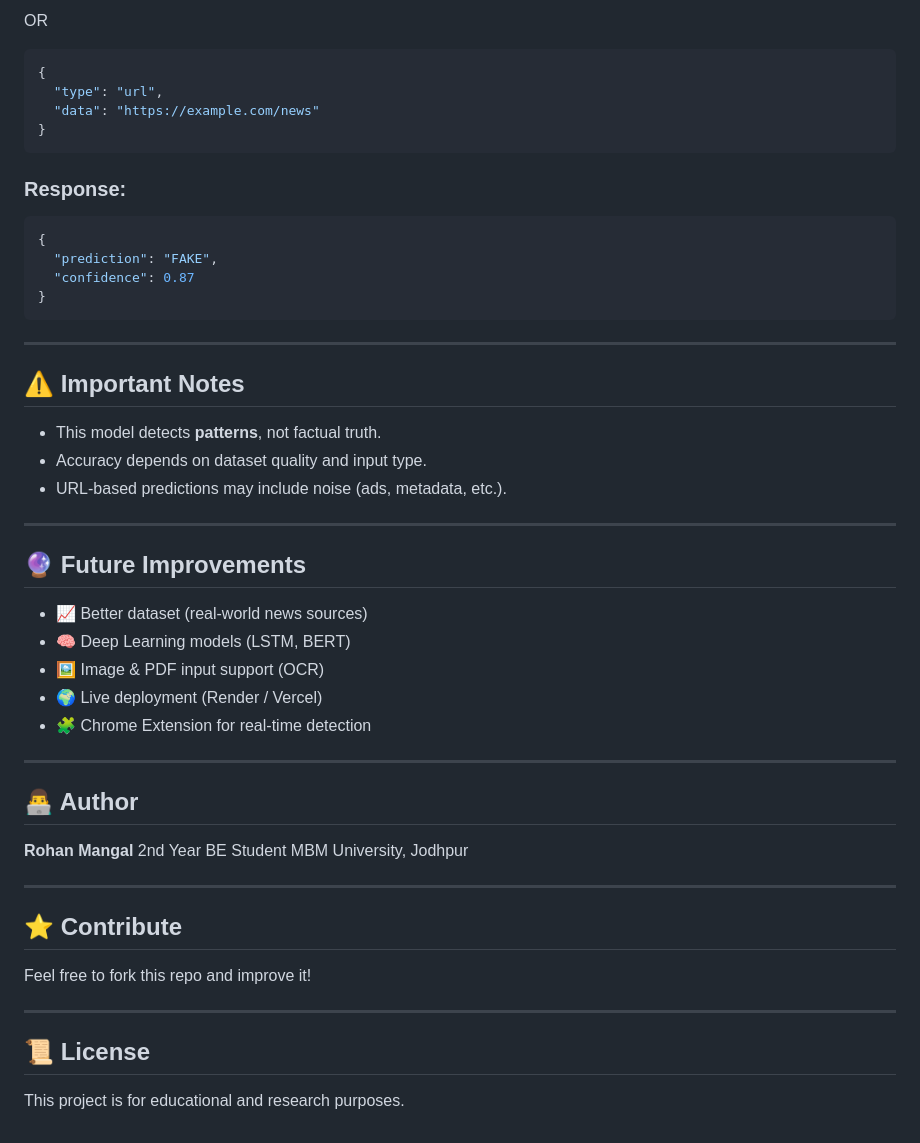
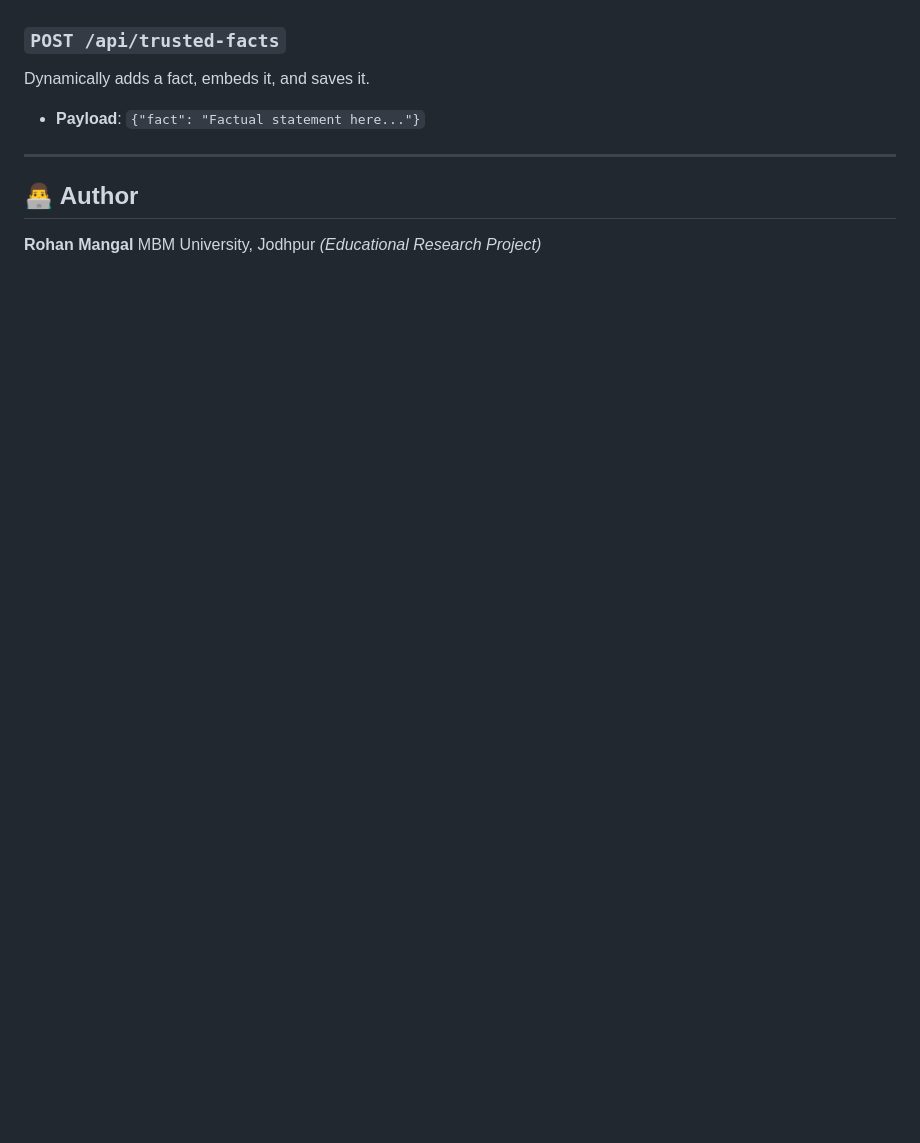
Before and after one commit to mangalrohan05/Fake_News_Detector, a Markdown page: README.md, the part around one of its changes. Drawn GitHub-style; blank space fills up the shorter version.

````diff
--- a/README.md
+++ b/README.md
@@ -162,55 +146,11 @@ POST /predict
-OR
-
-```json
-{
-  "type": "url",
-  "data": "https://example.com/news"
-}
-```
-
-### Response:
-
-```json
-{
-  "prediction": "FAKE",
-  "confidence": 0.87
-}
-```
-
----
-
-## ⚠️ Important Notes
-
-* This model detects **patterns**, not factual truth.
-* Accuracy depends on dataset quality and input type.
-* URL-based predictions may include noise (ads, metadata, etc.).
-
----
-
-## 🔮 Future Improvements
-
-* 📈 Better dataset (real-world news sources)
-* 🧠 Deep Learning models (LSTM, BERT)
-* 🖼️ Image & PDF input support (OCR)
-* 🌍 Live deployment (Render / Vercel)
-* 🧩 Chrome Extension for real-time detection
+### `POST /api/trusted-facts`
+Dynamically adds a fact, embeds it, and saves it.
+* **Payload**: `{"fact": "Factual statement here..."}`
 
 ---
 
 ## 👨‍💻 Author
 
 **Rohan Mangal**
-2nd Year BE Student
 MBM University, Jodhpur
-
----
-
-## ⭐ Contribute
-
-Feel free to fork this repo and improve it!
-
----
-
-## 📜 License
-
-This project is for educational and research purposes.
+*(Educational Research Project)*
````
Also changed, not shown: other parts of README.md (+101 -117 lines).
